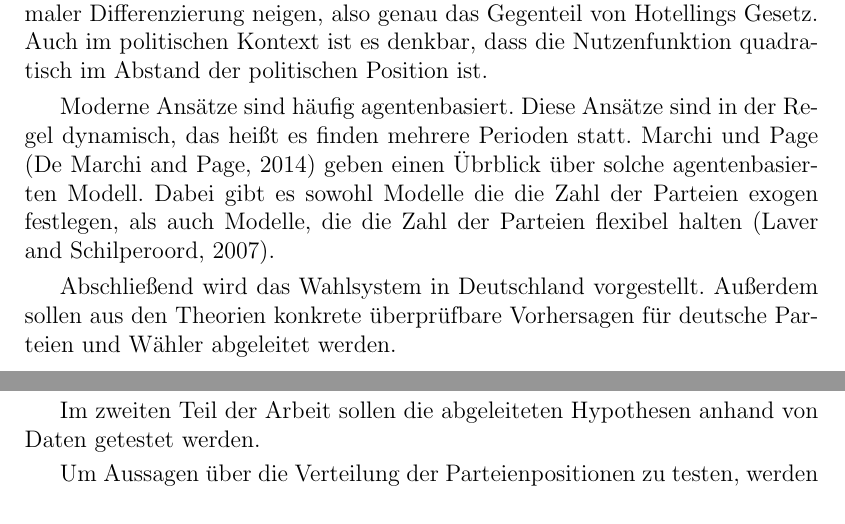
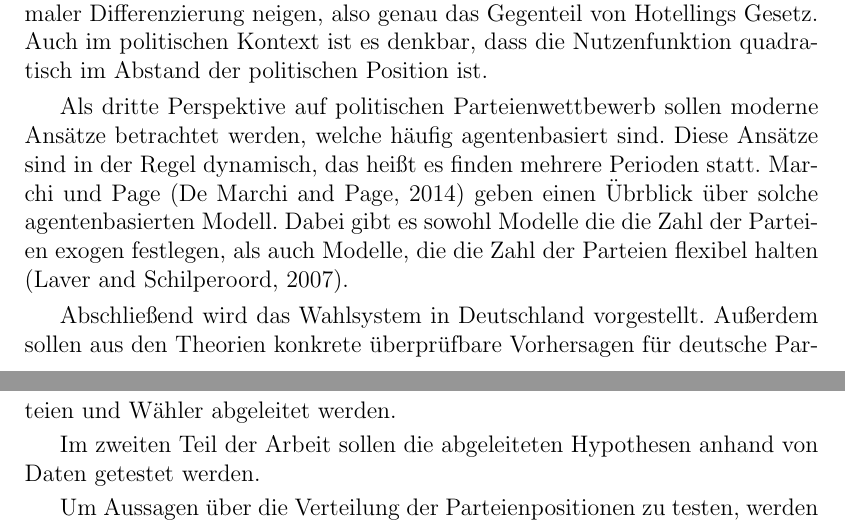
Before and after one commit to schaefertim/bachelorThesis, a LaTeX thesis (doc/thesis/paper.tex, which reads doc/thesis/intro.tex): two parts of pages 7 and 8 of 17, joined at a grey line, cut so that both start at the same text. Compiled offline with LaTeX, dvips and Ghostscript.

Commit message:
Expose Version 3

```diff
--- a/doc/thesis/intro.tex
+++ b/doc/thesis/intro.tex
@@ -9,7 +9,7 @@ Im ersten Teil der Arbeit sollen theoretische Modelle vorgestellt werden. Dazu w
 
 Aspremont et al. \citep{aspremont1979} kritisieren dieses Modell. Sie nehmen an, dass die Transportkosten anstatt linear quadratisch im Abstand sind. Das führt dazu, dass Wettbewerber zur Gewinnmaximierung zu maximaler Differenzierung neigen, also genau das Gegenteil von Hotellings Gesetz. Auch im politischen Kontext ist es denkbar, dass die Nutzenfunktion quadratisch im Abstand der politischen Position ist.
 
-Moderne Ansätze sind häufig agentenbasiert. Diese Ansätze sind in der Regel dynamisch, das heißt es finden mehrere Perioden statt. Marchi und Page \citep{marchi2014ABMs} geben einen Übrblick über solche agentenbasierten Modell. Dabei gibt es sowohl Modelle die die Zahl der Parteien exogen festlegen, als auch Modelle, die die Zahl der Parteien flexibel halten \citep{laver2007endogenousParties}.
+Als dritte Perspektive auf politischen Parteienwettbewerb sollen moderne Ansätze betrachtet werden, welche häufig agentenbasiert sind. Diese Ansätze sind in der Regel dynamisch, das heißt es finden mehrere Perioden statt. Marchi und Page \citep{marchi2014ABMs} geben einen Übrblick über solche agentenbasierten Modell. Dabei gibt es sowohl Modelle die die Zahl der Parteien exogen festlegen, als auch Modelle, die die Zahl der Parteien flexibel halten \citep{laver2007endogenousParties}.
 
 Abschließend wird das Wahlsystem in Deutschland vorgestellt. Außerdem sollen aus den Theorien konkrete überprüfbare Vorhersagen für deutsche Parteien und Wähler abgeleitet werden.
 
```
